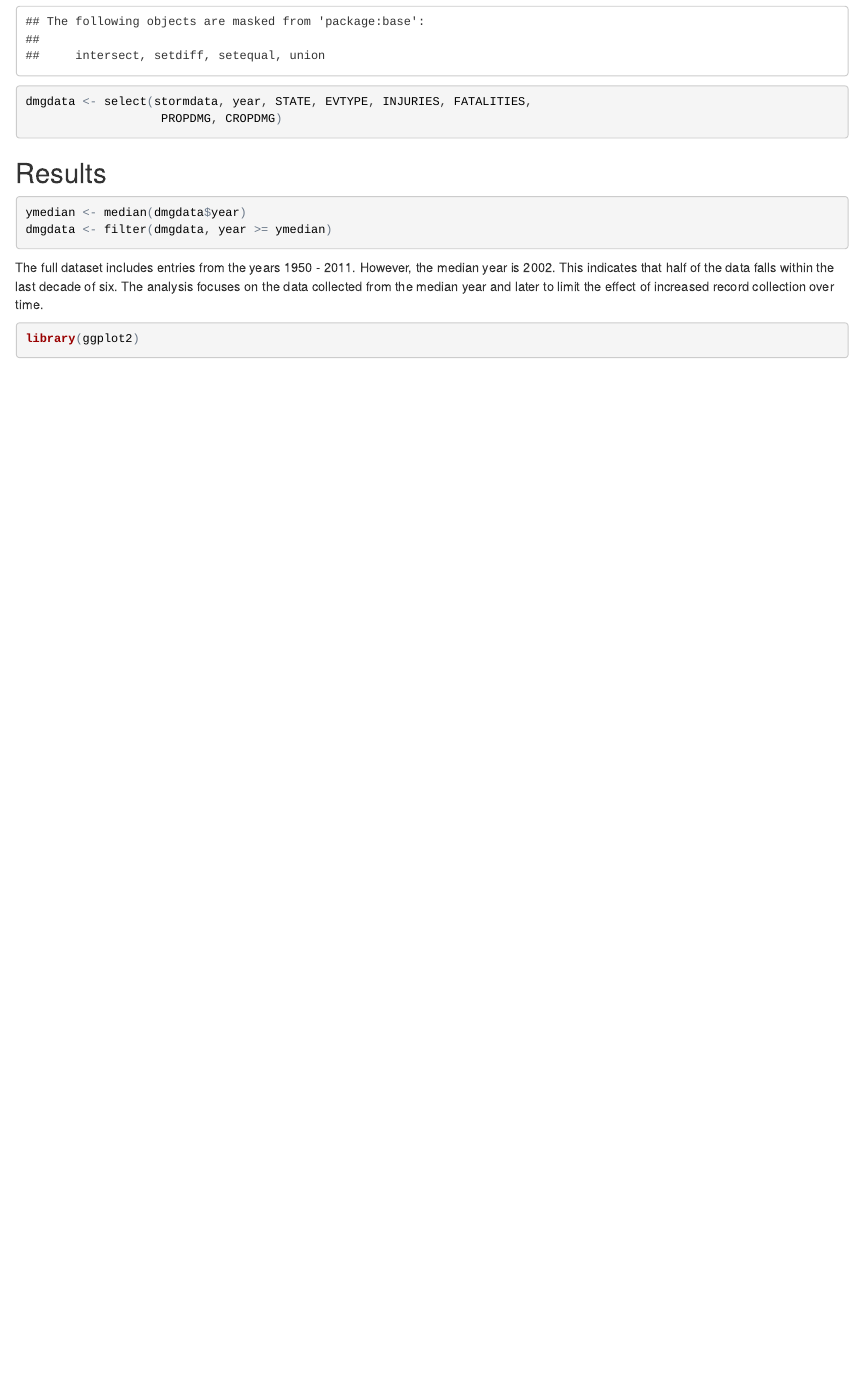
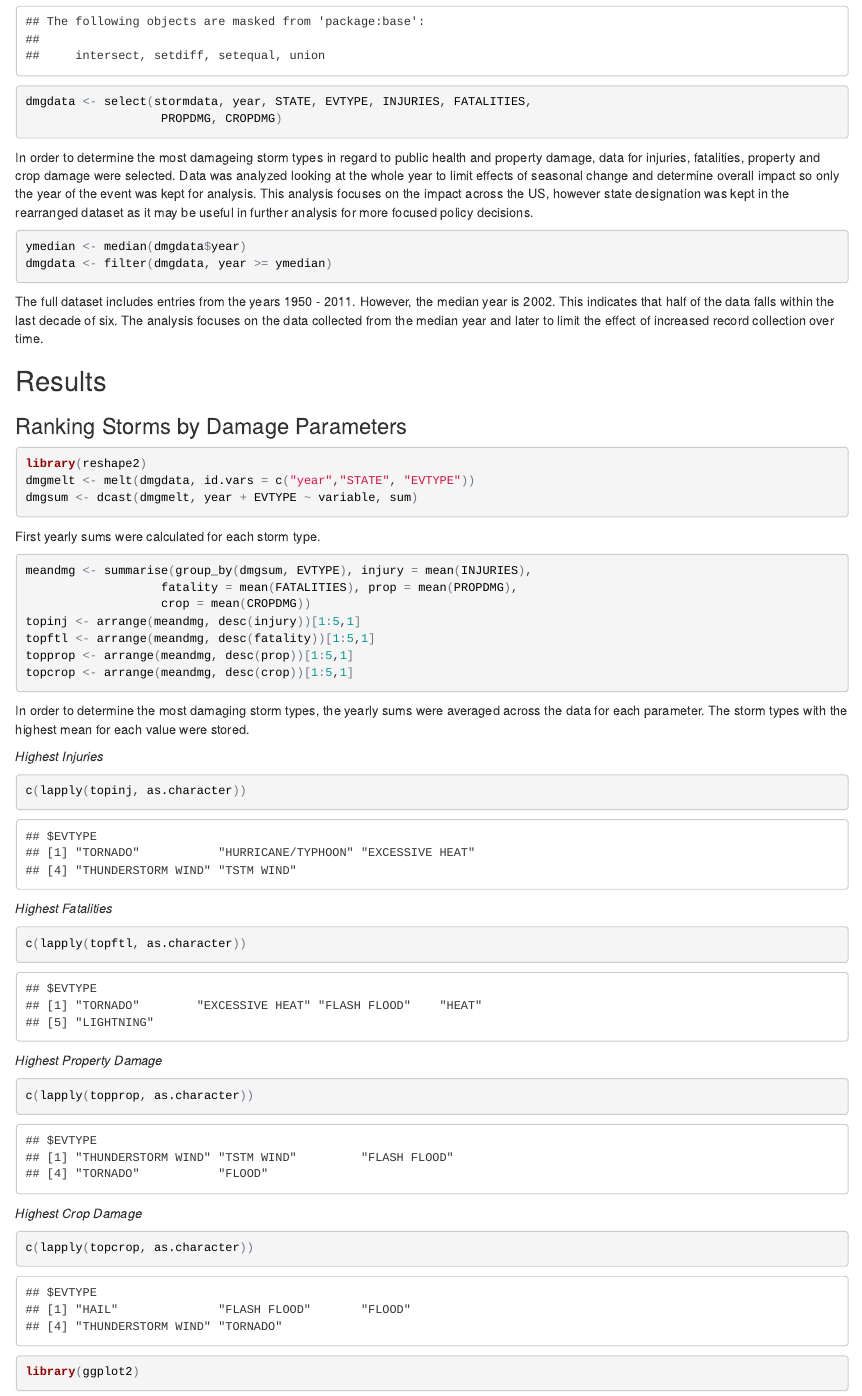
Before and after one commit to nas4152/NOAA-storm-consequence-analysis, an R Markdown document (stormdamageanalysis.Rmd): the page in a window 1100 px wide, from 610 px down. The pictures show the output file stormdamageanalysis.html that the author committed with the source, opened offline.

Commit message:
finished rankings, explanations

````diff
--- a/stormdamageanalysis.Rmd
+++ b/stormdamageanalysis.Rmd
@@ -24,8 +24,13 @@ library(dplyr)
 dmgdata <- select(stormdata, year, STATE, EVTYPE, INJURIES, FATALITIES,
                    PROPDMG, CROPDMG)
 ```
-
-##Results
+In order to determine the most damageing storm types in regard to public health
+and property damage, data for injuries, fatalities, property and crop damage
+were selected.  Data was analyzed looking at the whole year to limit effects of
+seasonal change and determine overall impact so only the year of the event was
+kept for analysis.  This analysis focuses on the impact across the US, however
+state designation was kept in the rearranged dataset as it may be useful in
+further analysis for more focused policy decisions.
 
 ```{r, cache=FALSE}
 ymedian <- median(dmgdata$year)
@@ -37,6 +42,51 @@ the last decade of six.  The analysis focuses on the data collected from the
 median year and later to limit the effect of increased record collection over
 time.
 
+##Results
+
+###Ranking Storms by Damage Parameters
+
+```{r totals, cache=FALSE}
+library(reshape2)
+dmgmelt <- melt(dmgdata, id.vars = c("year","STATE", "EVTYPE"))
+dmgsum <- dcast(dmgmelt, year + EVTYPE ~ variable, sum)
+```
+First yearly sums were calculated for each storm type.
+
+```{r top damage, cache=FALSE}
+meandmg <- summarise(group_by(dmgsum, EVTYPE), injury = mean(INJURIES),
+                   fatality = mean(FATALITIES), prop = mean(PROPDMG),
+                   crop = mean(CROPDMG))
+topinj <- arrange(meandmg, desc(injury))[1:5,1]
+topftl <- arrange(meandmg, desc(fatality))[1:5,1]
+topprop <- arrange(meandmg, desc(prop))[1:5,1]
+topcrop <- arrange(meandmg, desc(crop))[1:5,1]
+
+```
+In order to determine the most damaging storm types, the yearly sums were
+averaged across the data for each parameter.  The storm types with the highest
+mean for each value were stored.
+
+*Highest Injuries*
+```{r, cache=FALSE}
+c(lapply(topinj, as.character))
+```
+
+*Highest Fatalities*
+```{r, cache=FALSE}
+c(lapply(topftl, as.character))
+```
+
+*Highest Property Damage*
+```{r, cache=FALSE}
+c(lapply(topprop, as.character))
+```
+
+*Highest Crop Damage*
+```{r, cache=FALSE}
+c(lapply(topcrop, as.character))
+```
+
 ```{r plot1, cache=FALSE}
 library(ggplot2)
 
````
Also changed, not shown: README.md, stormdamageanalysis.html.
